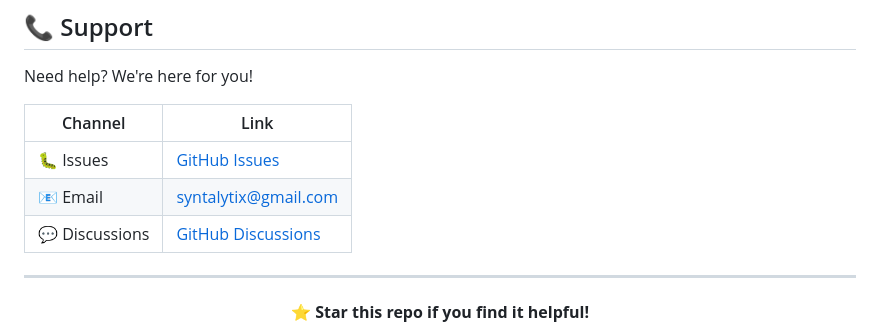
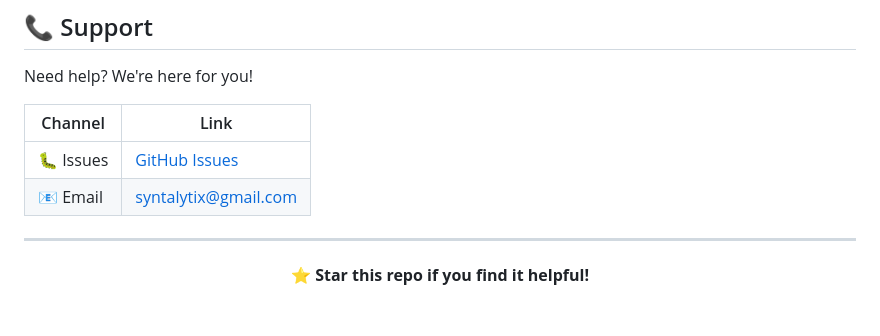
Before and after one commit to iamsheersh/Syntalytix-php, a Markdown page: README.md, the part around the change. GitHub-like rendering; blank space fills up the shorter version.

```diff
--- a/README.md
+++ b/README.md
@@ -302,7 +302,7 @@ Need help? We're here for you!
 |---------|------|
 | 🐛 Issues | [GitHub Issues](https://github.com/iamsheersh/syntalytix-php/issues) |
 | 📧 Email | syntalytix@gmail.com |
-| 💬 Discussions | [GitHub Discussions](https://github.com/iamsheersh/syntalytix-php/discussions) |
+
 
 ---
 
```
